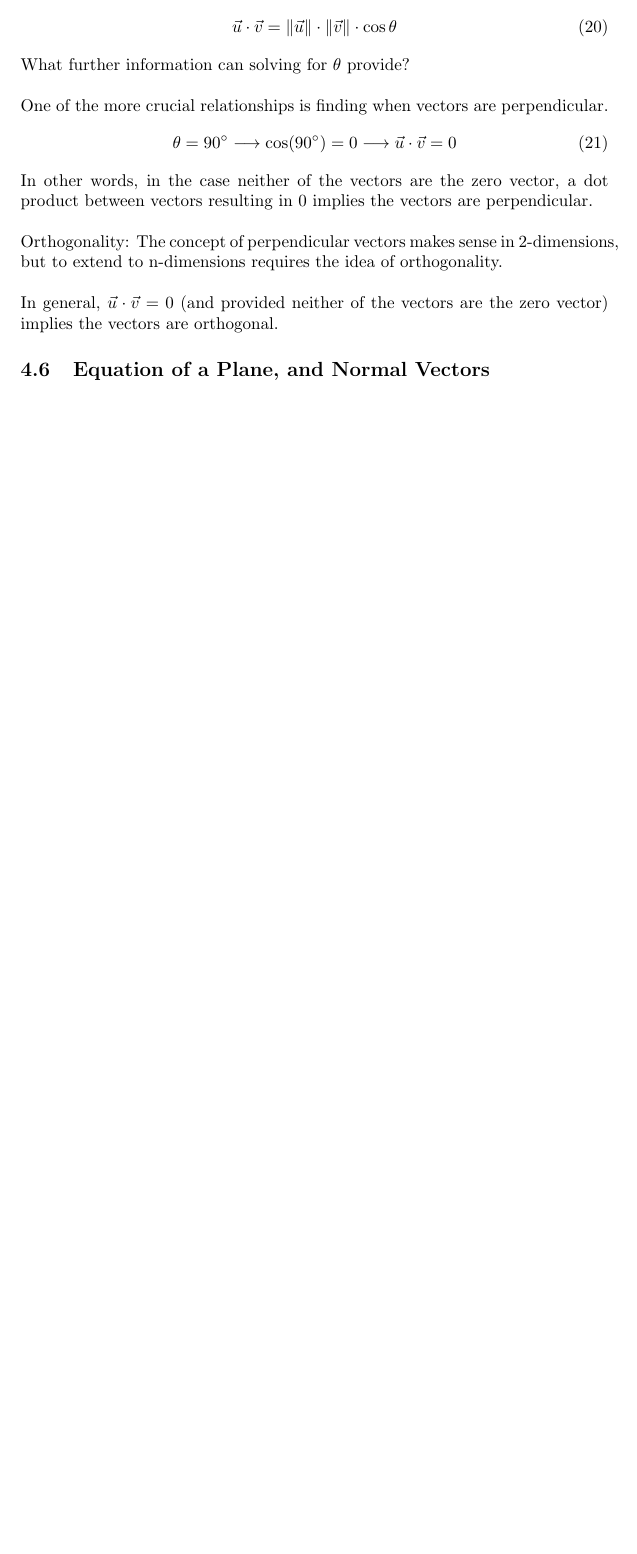
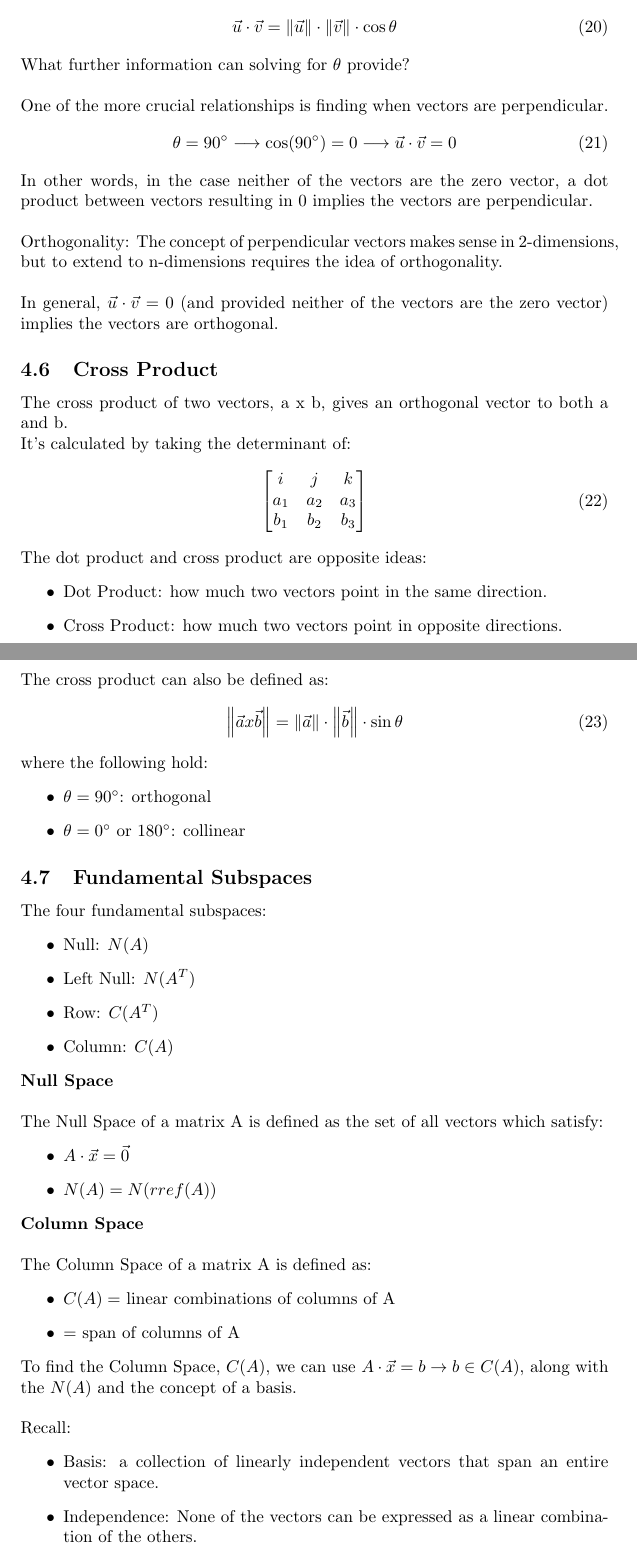
Before and after one commit to clickityKlein/Data-Science-Notebook, a LaTeX document (Mathematical_Basics/Linear_Algebra/LaTeX/Linear_Algebra_Python_Applications_Notes.tex, which reads Mathematical_Basics/Linear_Algebra/LaTeX/concept2.tex, Mathematical_Basics/Linear_Algebra/LaTeX/lin-alg-structures-equations.sty): part of page 10 of 10 before the commit and two parts of pages 10 and 11 of 13 after it, the two joined at a grey line, cut so that both start at the same text, the shorter picture padded with empty space. Compiled offline with pdfLaTeX.

Commit message:
additions to the linear algebra notes

```diff
--- a/Mathematical_Basics/Linear_Algebra/LaTeX/concept2.tex
+++ b/Mathematical_Basics/Linear_Algebra/LaTeX/concept2.tex
@@ -110,4 +110,68 @@ Orthogonality: The concept of perpendicular vectors makes sense in 2-dimensions,
 In general, $\vec{u} \cdot \vec{v} = 0$ (and provided neither of the vectors are the zero vector) implies the vectors are orthogonal.
 
 
-\subsection{Equation of a Plane, and Normal Vectors}\label{concept2.6}
+\subsection{Cross Product}\label{concept2.6}
+The cross product of two vectors, a x b, gives an orthogonal vector to both a and b.
+\\
+It's calculated by taking the determinant of:
+\begin{equation}
+	\begin{bNiceMatrix}
+		i & j & k \\
+		a_1 & a_2 & a_3 \\
+		b_1 & b_2 & b_3 \\
+	\end{bNiceMatrix}
+\end{equation}
+
+The dot product and cross product are opposite ideas:
+\begin{itemize}
+	\item Dot Product: how much two vectors point in the same direction.
+	\item Cross Product: how much two vectors point in opposite directions.
+\end{itemize}
+
+The cross product can also be defined as:
+\begin{equation}
+	\SinCrossProduct
+\end{equation}
+
+where the following hold:
+\begin{itemize}
+	\item $\theta = 90^\circ$: orthogonal
+	\item $\theta = 0^\circ$ or $180^\circ$: collinear
+\end{itemize}
+
+
+\subsection{Fundamental Subspaces}\label{concept2.7}
+The four fundamental subspaces:
+\begin{itemize}
+	\item Null: $N(A)$
+	\item Left Null: $N(A^T)$
+	\item Row: $C(A^T)$
+	\item Column: $C(A)$
+\end{itemize}
+
+\textbf{Null Space}
+\\
+
+The Null Space of a matrix A is defined as the set of all vectors which satisfy:
+\begin{itemize}
+	\item $A \cdot \vec{x} = \vec{0}$
+	\item $N(A) = N(rref(A))$
+\end{itemize}
+
+\textbf{Column Space}
+\\
+
+The Column Space of a matrix A is defined as:
+\begin{itemize}
+	\item $C(A) =$ linear combinations of columns of A
+	\item $=$ span of columns of A
+\end{itemize}
+
+To find the Column Space, $C(A)$, we can use $A \cdot \vec{x} = b \rightarrow b \in C(A)$, along with the $N(A)$ and the concept of a basis.
+\\
+
+Recall:
+\begin{itemize}
+	\item Basis: a collection of linearly independent vectors that span an entire vector space.
+	\item Independence: None of the vectors can be expressed as a linear combination of the others.
+\end{itemize}
--- a/Mathematical_Basics/Linear_Algebra/LaTeX/lin-alg-structures-equations.sty
+++ b/Mathematical_Basics/Linear_Algebra/LaTeX/lin-alg-structures-equations.sty
@@ -163,3 +163,9 @@
 {
     \vec{u} \cdot \vec{v} = \left\Vert \vec{u} \right\Vert \cdot \left\Vert \vec{v} \right\Vert \cdot \cos \theta
 }
+
+% Sine Cross Prodcut Equation
+\newcommand*{\SinCrossProduct}
+{
+    \left\Vert \vec{a} x \vec{b} \right\Vert = \left\Vert \vec{a} \right\Vert \cdot \left\Vert \vec{b} \right\Vert \cdot \sin \theta
+}
```
Also changed, not shown: Mathematical_Basics/Linear_Algebra/LaTeX/concept1.tex (+1 -1 lines), Mathematical_Basics/Linear_Algebra/LaTeX/Linear_Algebra_Python_Applications_Notes.pdf, Mathematical_Basics/Linear_Algebra/LaTeX/concept2.tex (124 more changed lines), 4 other files.
